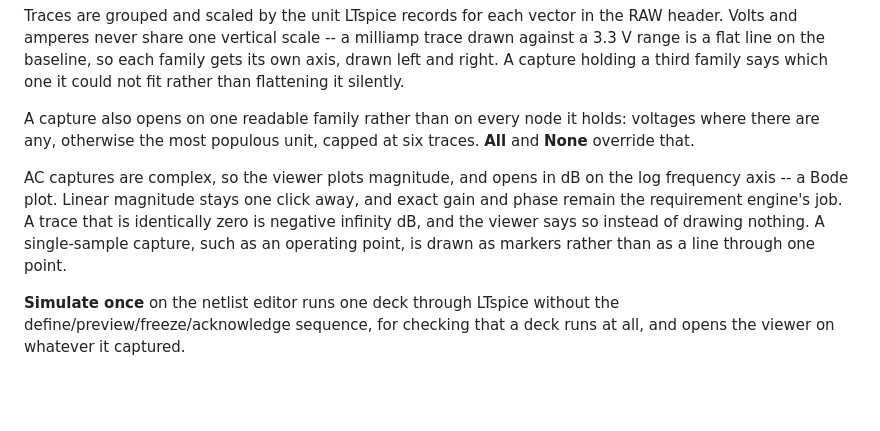
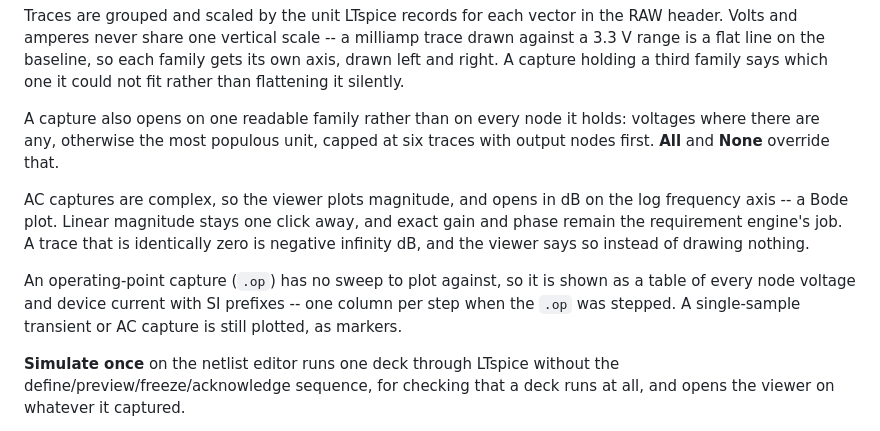
Before and after one commit to daveyJ-sgs/LTspice-Agent-Automation, a Markdown page: docs/SYSTEM_BUILDER.md, the part around the change. GitHub-like rendering; blank space fills up the shorter version.

Commit message:
Describe the operating-point table in the System Builder guide
Co-Authored-By: Claude Opus 5.5 <noreply@anthropic.com>

```diff
--- a/docs/SYSTEM_BUILDER.md
+++ b/docs/SYSTEM_BUILDER.md
@@ -197,14 +197,18 @@ family says which one it could not fit rather than flattening it silently.
 
 A capture also opens on one readable family rather than on every node it
 holds: voltages where there are any, otherwise the most populous unit, capped
-at six traces. **All** and **None** override that.
+at six traces with output nodes first. **All** and **None** override that.
 
 AC captures are complex, so the viewer plots magnitude, and opens in dB on the
 log frequency axis -- a Bode plot. Linear magnitude stays one click away, and
 exact gain and phase remain the requirement engine's job. A trace that is
 identically zero is negative infinity dB, and the viewer says so instead of
-drawing nothing. A single-sample capture, such as an operating point, is drawn
-as markers rather than as a line through one point.
+drawing nothing.
+
+An operating-point capture (`.op`) has no sweep to plot against, so it is
+shown as a table of every node voltage and device current with SI prefixes --
+one column per step when the `.op` was stepped. A single-sample transient or
+AC capture is still plotted, as markers.
 
 **Simulate once** on the netlist editor runs one deck through LTspice without
 the define/preview/freeze/acknowledge sequence, for checking that a deck runs
```
